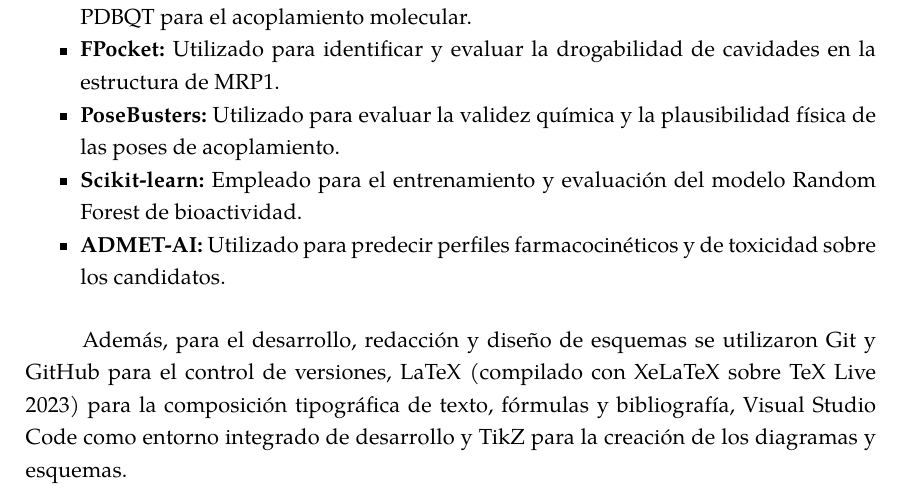
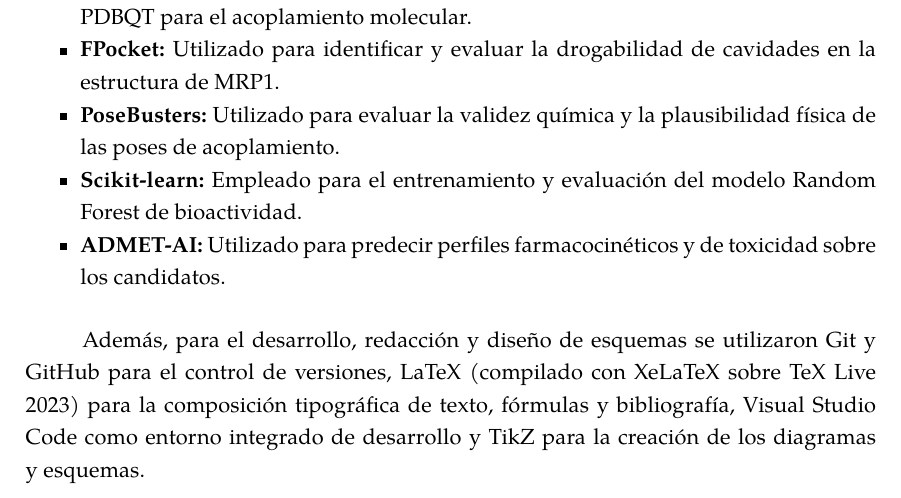
Before and after one commit to cepmcs/Tesina_Esqueleto, a LaTeX thesis (UMUthesis.tex, which reads Chapters/03-Metodologia.tex): part of page 70 of 150, cut so that both start at the same text. Compiled offline with XeLaTeX; a LaTeX package or settings file that is missing is left out.

Commit message:
docs: add non-breaking space before esquemas in methodology chapter

```diff
--- a/Chapters/03-Metodologia.tex
+++ b/Chapters/03-Metodologia.tex
@@ -354,6 +354,6 @@ En esta sección se describen las herramientas y tecnologías empleadas en el en
     \item \textbf{ADMET-AI:} Utilizado para predecir perfiles farmacocinéticos y de toxicidad sobre los candidatos.
 \end{itemize}
 
-Además, para el desarrollo, redacción y diseño de esquemas se utilizaron Git y GitHub para el control de versiones, LaTeX (compilado con XeLaTeX sobre TeX Live 2023) para la composición tipográfica de texto, fórmulas y bibliografía, Visual Studio Code como entorno integrado de desarrollo y TikZ para la creación de los diagramas y esquemas.
+Además, para el desarrollo, redacción y diseño de esquemas se utilizaron Git y GitHub para el control de versiones, LaTeX (compilado con XeLaTeX sobre TeX Live 2023) para la composición tipográfica de texto, fórmulas y bibliografía, Visual Studio Code como entorno integrado de desarrollo y TikZ para la creación de los diagramas y~esquemas.
 
 En cuanto a los recursos de hardware, los experimentos se llevaron a cabo en el Clúster Toko (FCEN-UNCuyo) sobre nodos con 16 vCPUs y 64~GB de memoria RAM: se empleó una \gls{gpu} NVIDIA TITAN Xp para el entrenamiento del modelo generativo (\gls{vae}), y nodos equipados con \gls{gpu} NVIDIA GeForce RTX 4080 para las tareas de optimización multiobjetivo y acoplamiento molecular.
```
Also changed, not shown: 1 other file.
